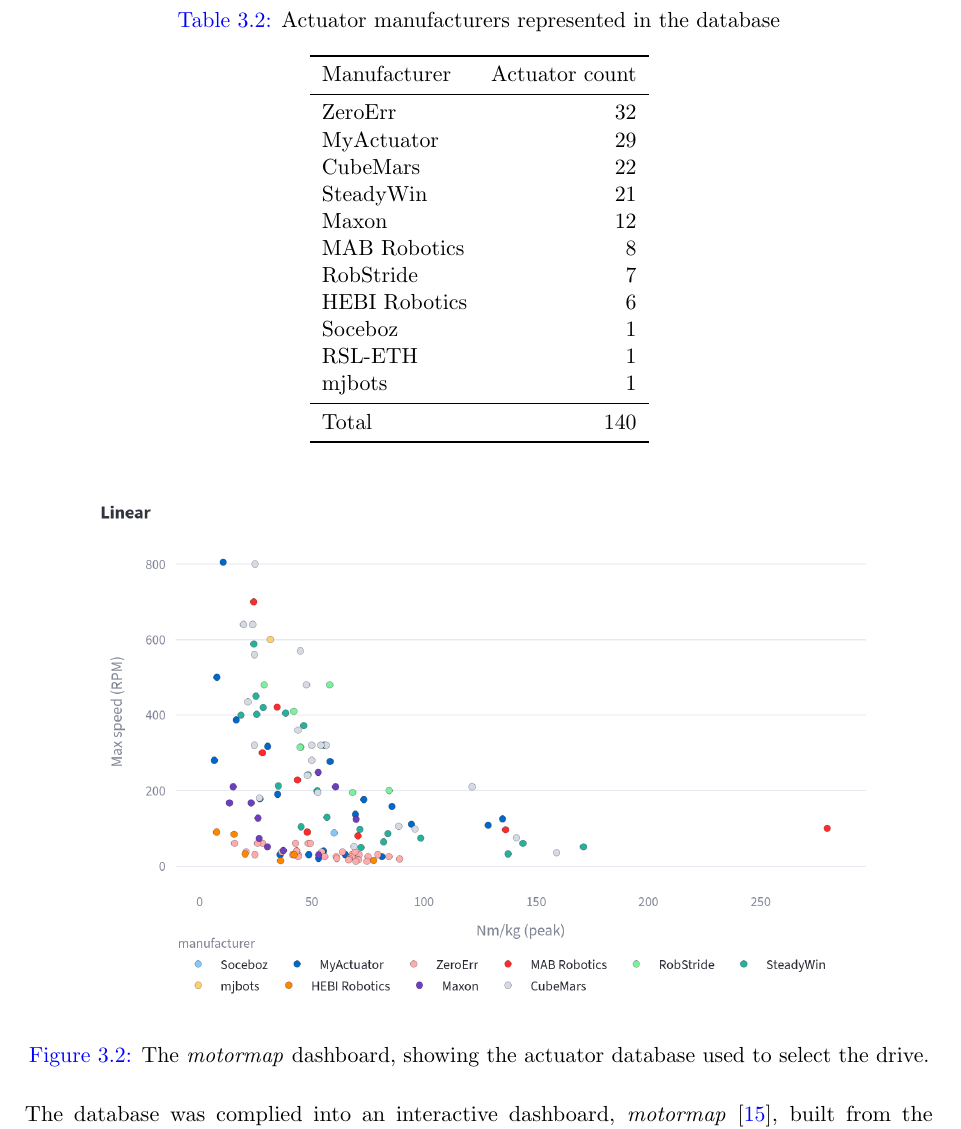
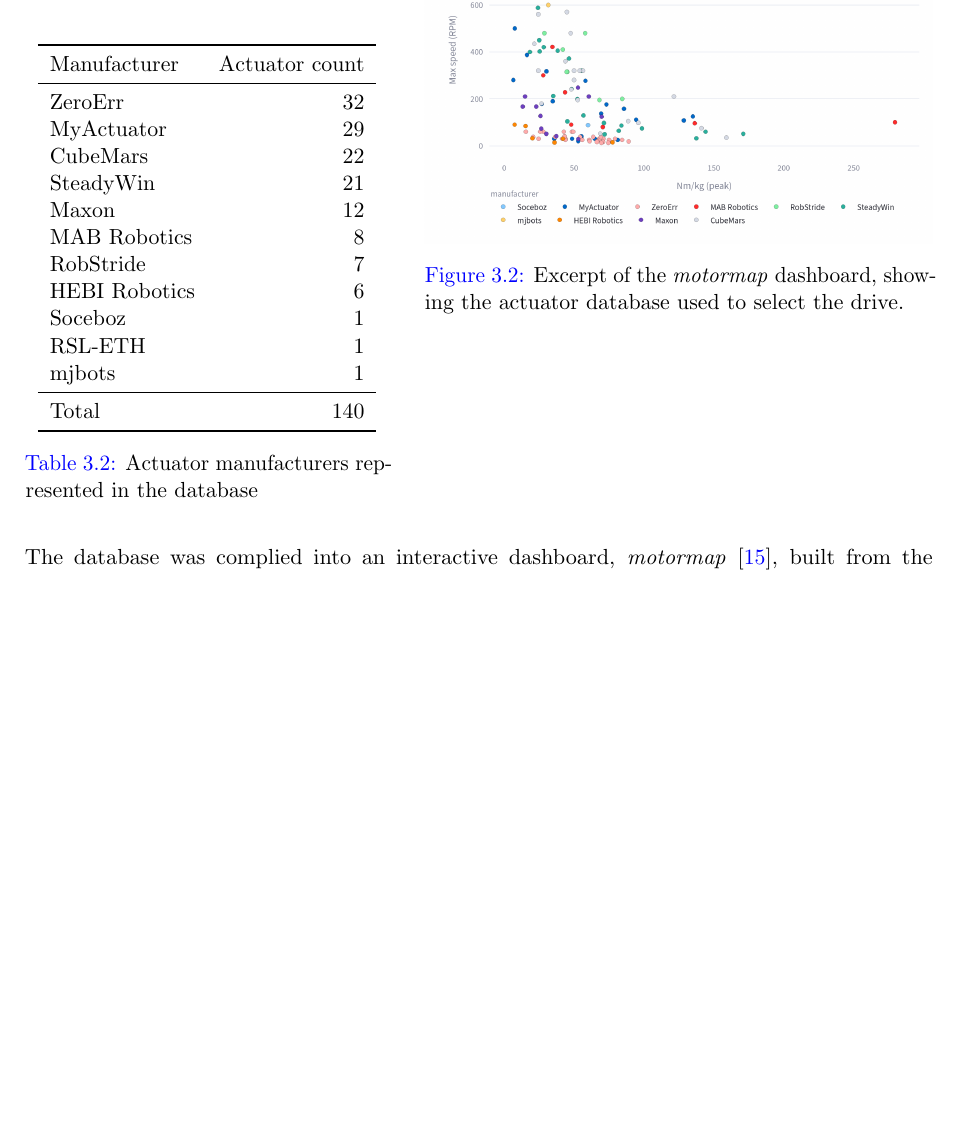
Before and after one commit to nathmo/master-thesis-dash-01, a LaTeX document (main.tex, which reads Chapters/ch3.tex): part of page 13 of 56, cut so that both start at the same text, the shorter picture padded with empty space. Compiled offline with pdfLaTeX.

Commit message:
Lay out the manufacturer table and motormap screenshot side by side
Merge both into one figure with two minipages to save vertical space,
keeping the table and figure captions/labels unchanged.

Co-Authored-By: Claude Sonnet 5 <noreply@anthropic.com>

```diff
--- a/Chapters/ch3.tex
+++ b/Chapters/ch3.tex
@@ -95,10 +95,10 @@
 A database to select the actuator was assembled.
 Major robotic actuator manufacturers website was scraped for datasheet and a large language model was used to parse each datasheet.
 The resulting database holds 140 entries across 11 suppliers, listed in \cref{tab:manufacturers}.
-\begin{table}[H]
+\begin{figure}[htbp]
 \centering
-\caption{Actuator manufacturers represented in the database}
-\label{tab:manufacturers}
+\begin{minipage}[t]{0.4\textwidth}
+\centering
 \begin{tabular}{lr}
 \toprule
 Manufacturer & Actuator count \\
@@ -118,13 +118,15 @@
 Total         & 140 \\
 \bottomrule
 \end{tabular}
-\end{table}
-
-\begin{figure}[htbp]
+\captionof{table}{Actuator manufacturers represented in the database}
+\label{tab:manufacturers}
+\end{minipage}\hfill
+\begin{minipage}[t]{0.56\textwidth}
 \centering
-\includegraphics[width=0.9\textwidth]{Figures/ScreenshotActuatorMap.png}
-\caption{The \emph{motormap} dashboard, showing the actuator database used to select the drive.}
+\includegraphics[width=\linewidth]{Figures/ScreenshotActuatorMap.png}
+\captionof{figure}{Excerpt of the \emph{motormap} dashboard, showing the actuator database used to select the drive.}
 \label{fig:motormap}
+\end{minipage}
 \end{figure}
 
 The database was complied into an interactive dashboard, \emph{motormap} \cite{morand2026motormap}, built from the \texttt{actuatorReview} code \cite{morand2026actuatorreview}.
```
